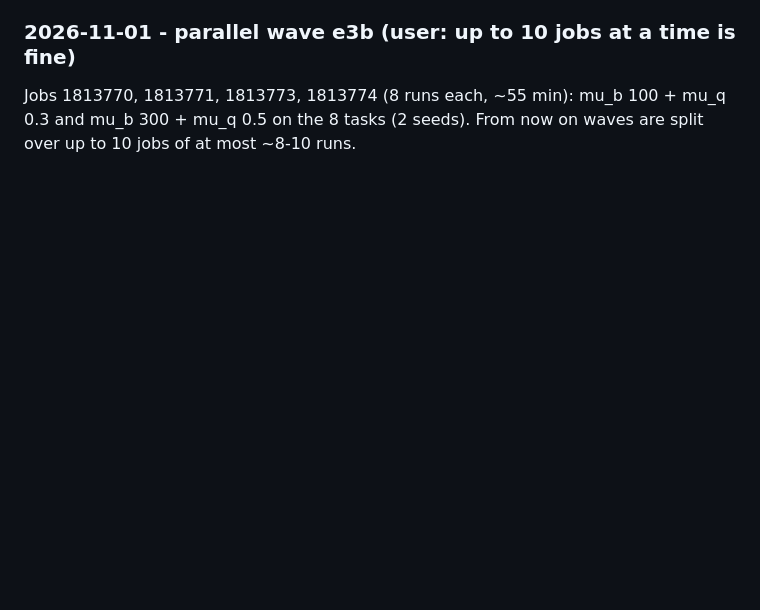
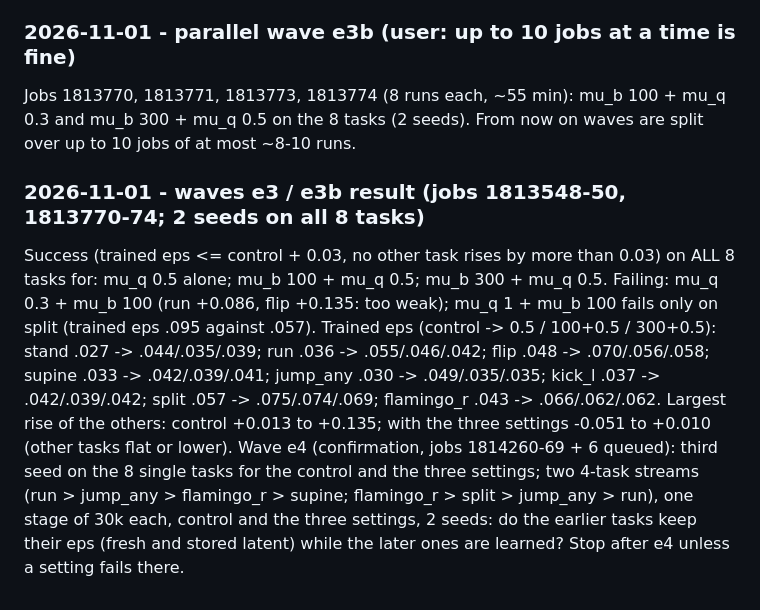
Before and after one commit to TheSun00000/CLFB, a Markdown page: docs/eps_plan.md, the part around the change. Drawn GitHub-style; blank space fills up the shorter version.

Commit message:
Eps plan: e3 result, e4 launched

```diff
--- a/docs/eps_plan.md
+++ b/docs/eps_plan.md
@@ -45,3 +45,10 @@ Tracker pushed with e1 + e2 (family 'eps-study'); e3 children are added when the
 
 ### 2026-11-01 - parallel wave e3b (user: up to 10 jobs at a time is fine)
 Jobs 1813770, 1813771, 1813773, 1813774 (8 runs each, ~55 min): mu_b 100 + mu_q 0.3 and mu_b 300 + mu_q 0.5 on the 8 tasks (2 seeds). From now on waves are split over up to 10 jobs of at most ~8-10 runs.
+
+### 2026-11-01 - waves e3 / e3b result (jobs 1813548-50, 1813770-74; 2 seeds on all 8 tasks)
+Success (trained eps <= control + 0.03, no other task rises by more than 0.03) on ALL 8 tasks for: mu_q 0.5 alone; mu_b 100 + mu_q 0.5; mu_b 300 + mu_q 0.5. Failing: mu_q 0.3 + mu_b 100 (run +0.086, flip +0.135: too weak); mu_q 1 + mu_b 100 fails only on split (trained eps .095 against .057).
+Trained eps (control -> 0.5 / 100+0.5 / 300+0.5): stand .027 -> .044/.035/.039; run .036 -> .055/.046/.042; flip .048 -> .070/.056/.058; supine .033 -> .042/.039/.041; jump_any .030 -> .049/.035/.035; kick_l .037 -> .042/.039/.042; split .057 -> .075/.074/.069; flamingo_r .043 -> .066/.062/.062.
+Largest rise of the others: control +0.013 to +0.135; with the three settings -0.051 to +0.010 (other tasks flat or lower).
+Wave e4 (confirmation, jobs 1814260-69 + 6 queued): third seed on the 8 single tasks for the control and the three settings; two 4-task streams (run > jump_any > flamingo_r > supine; flamingo_r > split > jump_any > run), one stage of 30k each,
+control and the three settings, 2 seeds: do the earlier tasks keep their eps (fresh and stored latent) while the later ones are learned? Stop after e4 unless a setting fails there.
```
